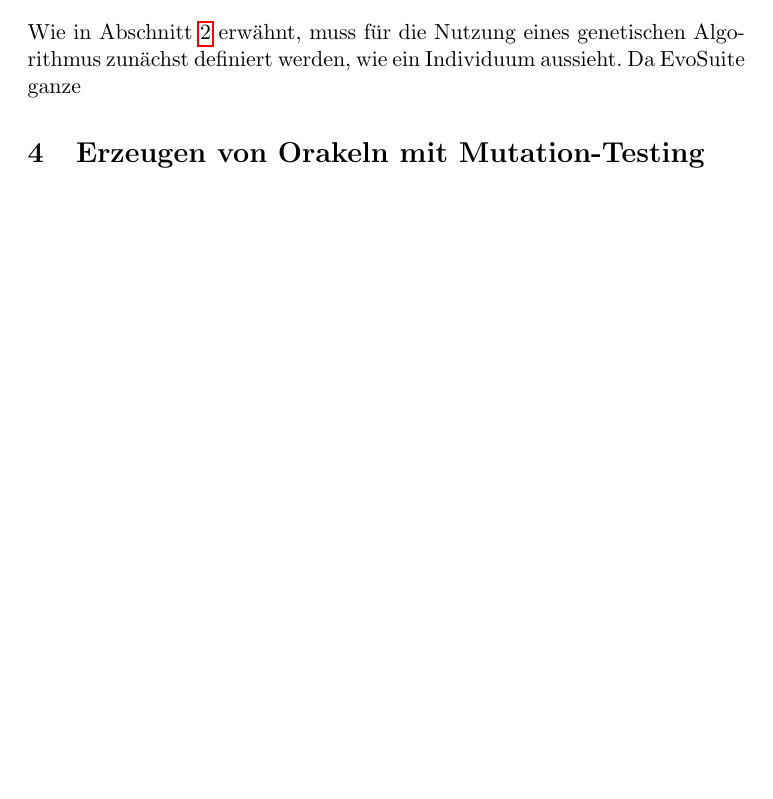
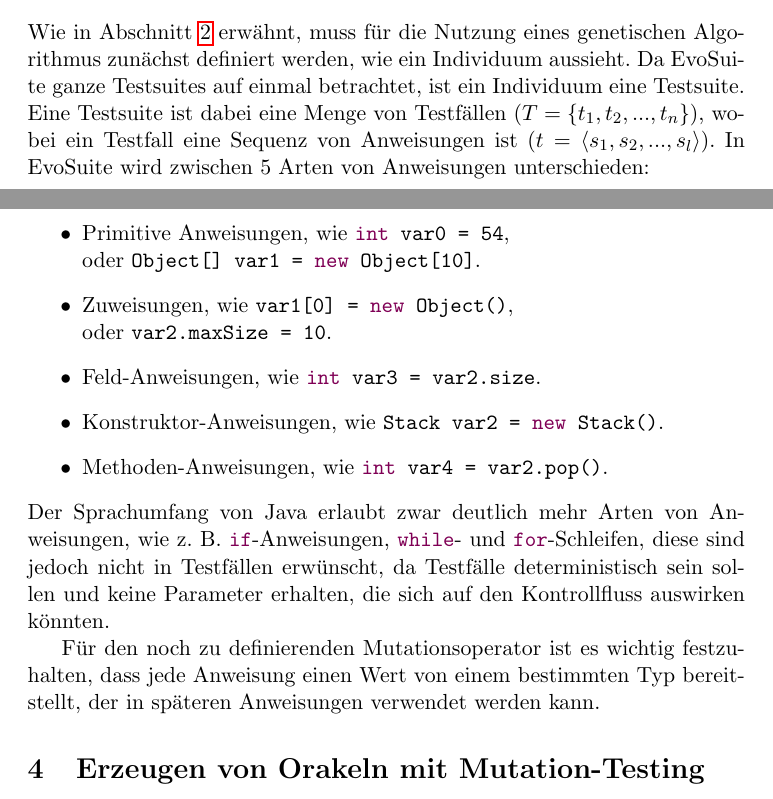
Before and after one commit to Adrodoc/fuzz-testing-seminararbeit, a LaTeX paper (ausarbeitung.tex): part of page 3 of 4 before the commit and two parts of pages 3 and 4 of 4 after it, the two joined at a grey line, cut so that both start at the same text, the shorter picture padded with empty space. Compiled offline with pdfLaTeX.

Commit message:
Arten von Anweisungen beschreiben

```diff
--- a/ausarbeitung.tex
+++ b/ausarbeitung.tex
@@ -109,7 +123,21 @@ Statt einzelne Programmpfade auszuwählen, die erreicht werden sollen, wird bei
 \subsection{Genetischer Algorithmus für das Generieren von Testsuites}
 
 Wie in \cref{sec:gen_alg} erwähnt, muss für die Nutzung eines genetischen Algorithmus zunächst definiert werden, wie ein Individuum aussieht.
-Da EvoSuite ganze
+Da EvoSuite ganze Testsuites auf einmal betrachtet, ist ein Individuum eine Testsuite.
+Eine Testsuite ist dabei eine Menge von Testfällen ($T = \{t_1, t_2, ..., t_n\}$), wobei ein Testfall eine Sequenz von Anweisungen ist ($t = \langle s_1, s_2, ..., s_l \rangle$).
+In EvoSuite wird zwischen 5 Arten von Anweisungen unterschieden:
+\begin{itemize}
+	\item Primitive Anweisungen, wie \lstinline{int var0 = 54},\\
+	oder \lstinline{Object[] var1 = new Object[10]}.
+	\item Zuweisungen, wie \lstinline{var1[0] = new Object()},\\
+	oder \lstinline{var2.maxSize = 10}.
+	\item Feld-Anweisungen, wie \lstinline{int var3 = var2.size}.
+	\item Konstruktor-Anweisungen, wie \lstinline{Stack var2 = new Stack()}.
+	\item Methoden-Anweisungen, wie \lstinline{int var4 = var2.pop()}.
+\end{itemize}
+Der Sprachumfang von Java erlaubt zwar deutlich mehr Arten von Anweisungen, wie z. B. \lstinline{if}-Anweisungen, \lstinline{while}- und \lstinline{for}-Schleifen, diese sind jedoch nicht in Testfällen erwünscht, da Testfälle deterministisch sein sollen und keine Parameter erhalten, die sich auf den Kontrollfluss auswirken könnten.
+
+Für den noch zu definierenden Mutationsoperator ist es wichtig festzuhalten, dass jede Anweisung einen Wert von einem bestimmten Typ bereitstellt, der in späteren Anweisungen verwendet werden kann.
 
 \section{Erzeugen von Orakeln mit Mutation-Testing}
 
```
Also changed, not shown: ausarbeitung.pdf, ausarbeitung.tex (20 more changed lines).
